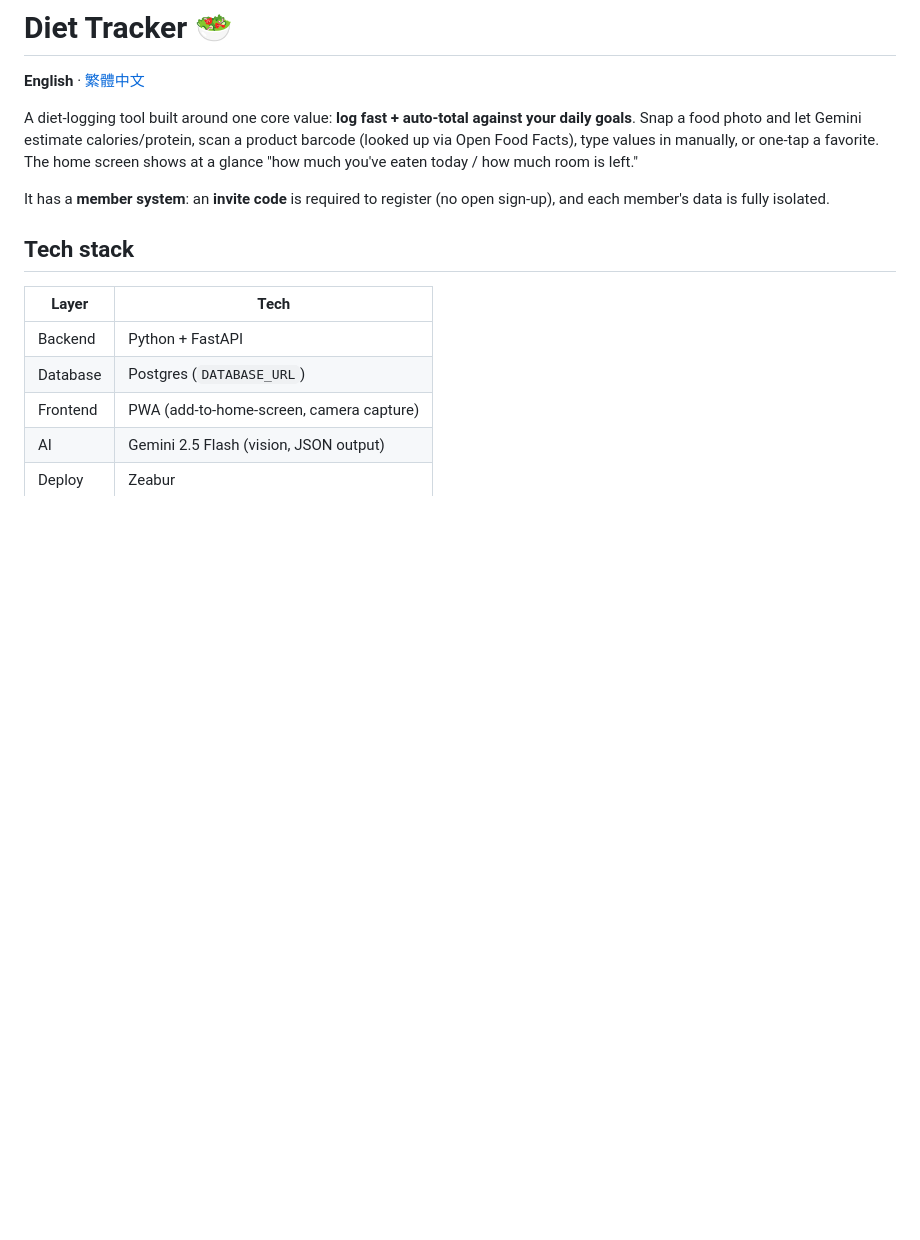
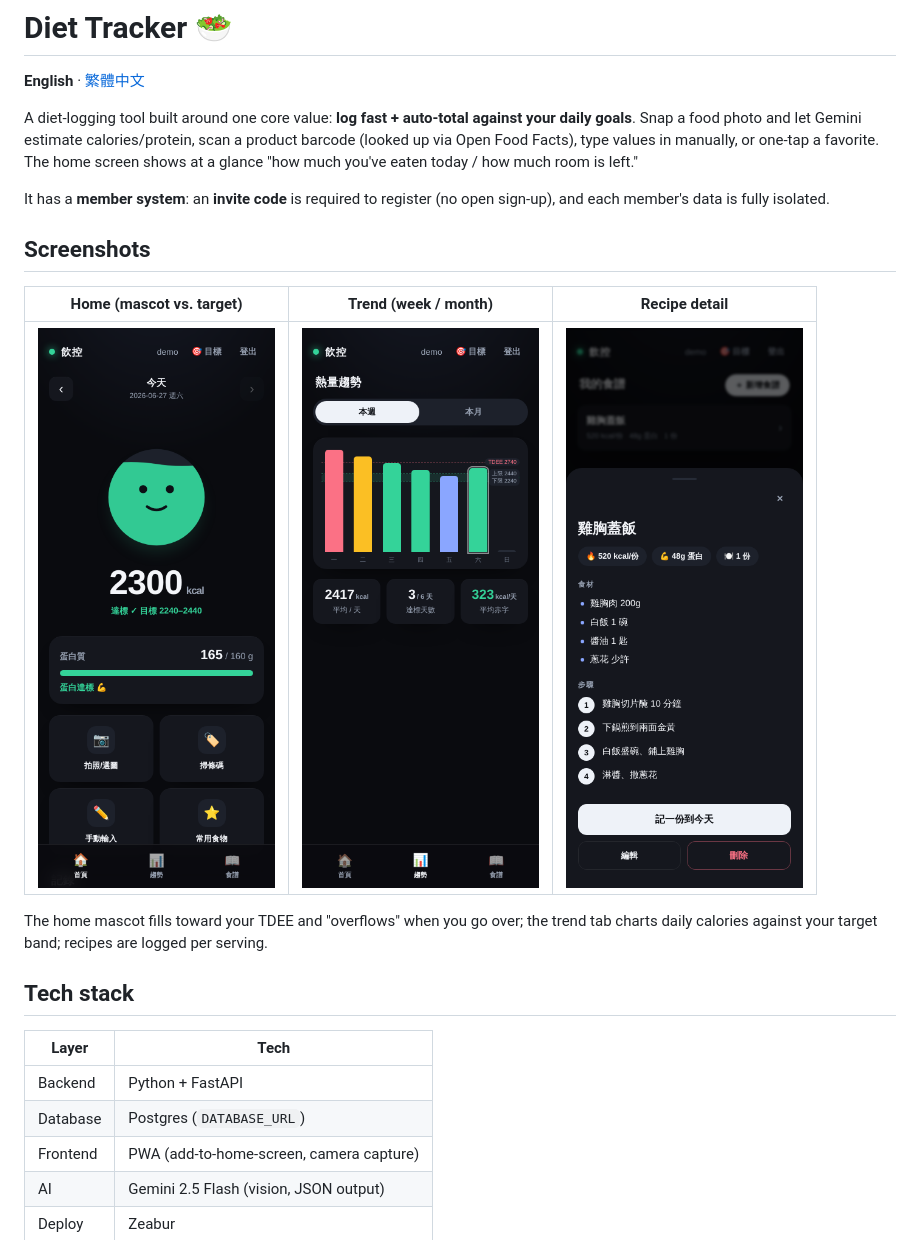
Before and after one commit to Yusin0903/diet-tracker, a Markdown page: README.md, the part around the change. GitHub-like rendering; pictures changed too: docs/screenshots/home.png (added), docs/screenshots/recipe.png (added), docs/screenshots/trends.png (added); blank space fills up the shorter version.

```diff
--- a/README.md
+++ b/README.md
@@ -5,6 +5,14 @@
 A diet-logging tool built around one core value: **log fast + auto-total against your daily goals**. Snap a food photo and let Gemini estimate calories/protein, scan a product barcode (looked up via Open Food Facts), type values in manually, or one-tap a favorite. The home screen shows at a glance "how much you've eaten today / how much room is left."
 
 It has a **member system**: an **invite code** is required to register (no open sign-up), and each member's data is fully isolated.
+
+## Screenshots
+
+| Home (mascot vs. target) | Trend (week / month) | Recipe detail |
+|---|---|---|
+| <img src="docs/screenshots/home.png" width="240" alt="Home" /> | <img src="docs/screenshots/trends.png" width="240" alt="Trend" /> | <img src="docs/screenshots/recipe.png" width="240" alt="Recipe" /> |
+
+The home mascot fills toward your TDEE and "overflows" when you go over; the trend tab charts daily calories against your target band; recipes are logged per serving.
 
 ## Tech stack
 
```
Also changed, not shown: README.zh-TW.md (+8 -0 lines).
